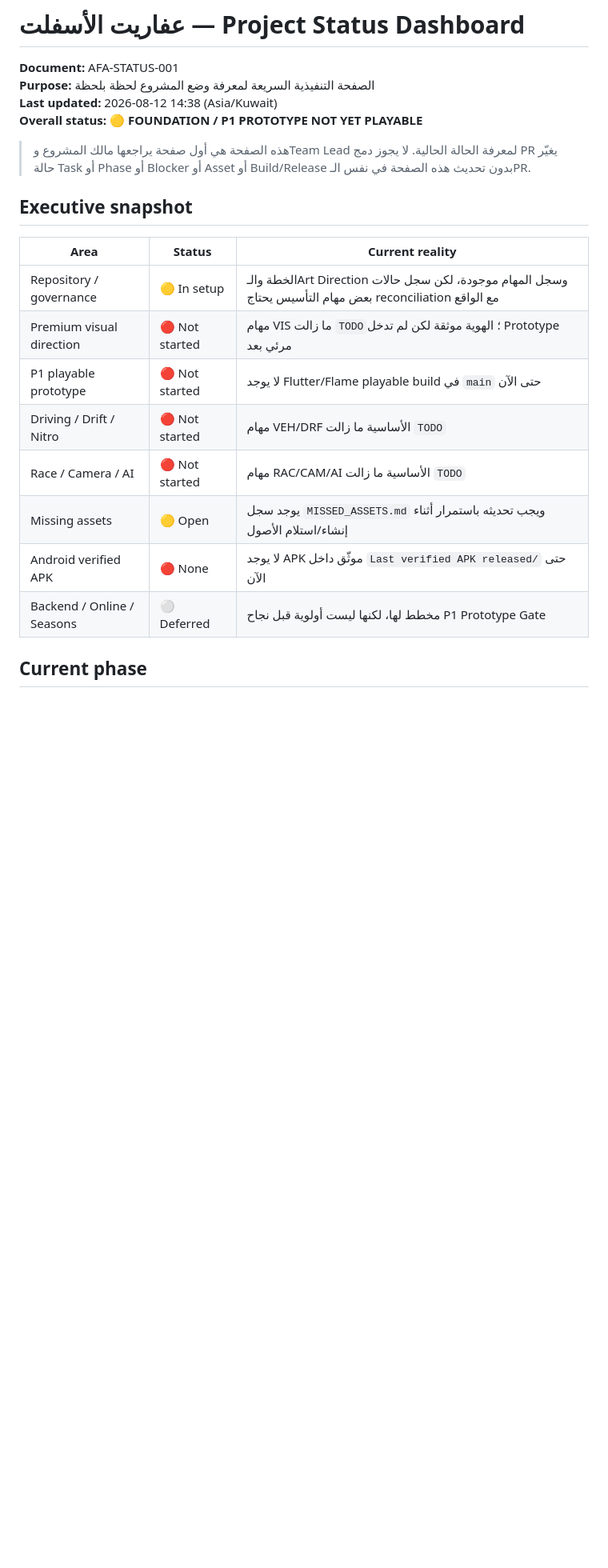
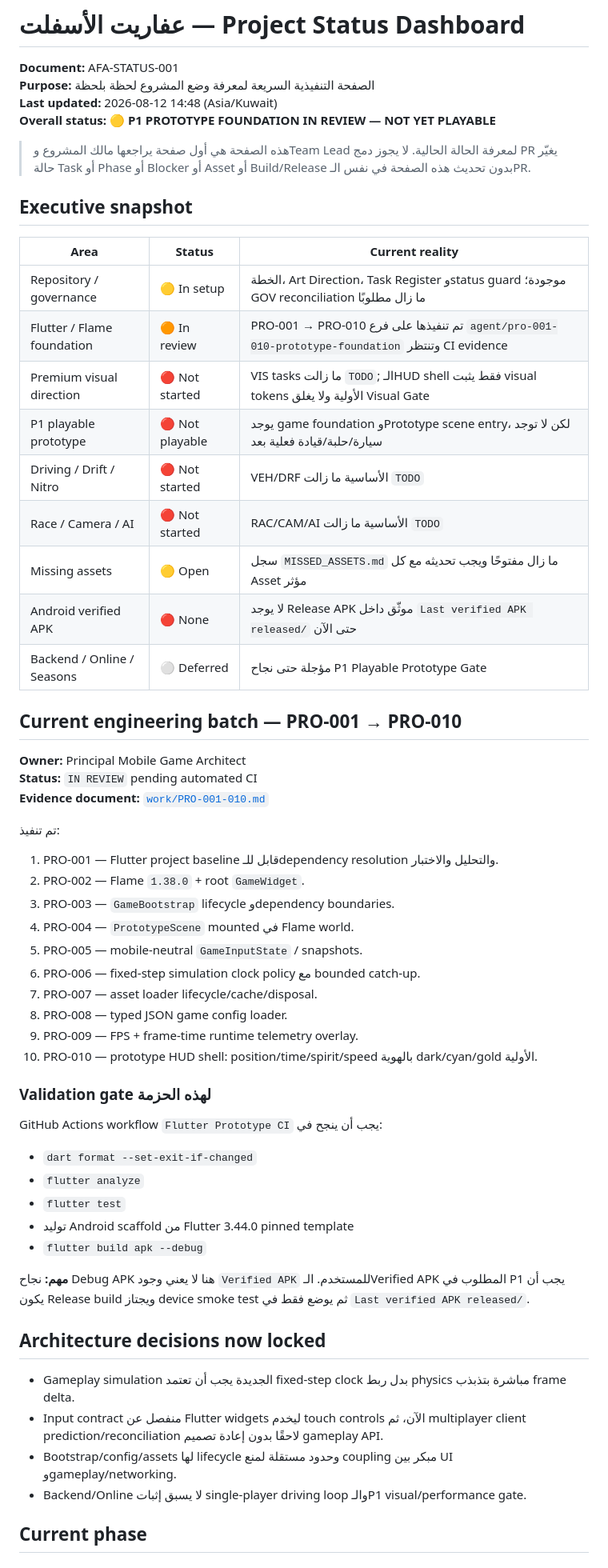
Before and after one commit to walidatiyaai2025-gif/3fareet, a Markdown page: docs/PROJECT_STATUS.md, the part around one of its changes. Shown at 80% size. GitHub-like rendering; blank space fills up the shorter version.

Commit message:
docs: update project status for prototype foundation batch

```diff
--- a/docs/PROJECT_STATUS.md
+++ b/docs/PROJECT_STATUS.md
@@ -2,8 +2,8 @@
 
 **Document:** AFA-STATUS-001
 **Purpose:** الصفحة التنفيذية السريعة لمعرفة وضع المشروع لحظة بلحظة
-**Last updated:** 2026-08-12 14:38 (Asia/Kuwait)
-**Overall status:** 🟡 **FOUNDATION / P1 PROTOTYPE NOT YET PLAYABLE**
+**Last updated:** 2026-08-12 14:48 (Asia/Kuwait)
+**Overall status:** 🟡 **P1 PROTOTYPE FOUNDATION IN REVIEW — NOT YET PLAYABLE**
 
 > هذه الصفحة هي أول صفحة يراجعها مالك المشروع وTeam Lead لمعرفة الحالة الحالية. لا يجوز دمج PR يغيّر حالة Task أو Phase أو Blocker أو Asset أو Build/Release بدون تحديث هذه الصفحة في نفس الـPR.
 
@@ -11,14 +11,50 @@
 
 | Area | Status | Current reality |
 |---|---|---|
-| Repository / governance | 🟡 In setup | الخطة والـArt Direction وسجل المهام موجودة، لكن سجل حالات بعض مهام التأسيس يحتاج reconciliation مع الواقع |
-| Premium visual direction | 🔴 Not started | مهام VIS ما زالت `TODO`؛ الهوية موثقة لكن لم تدخل Prototype مرئي بعد |
-| P1 playable prototype | 🔴 Not started | لا يوجد Flutter/Flame playable build في `main` حتى الآن |
-| Driving / Drift / Nitro | 🔴 Not started | مهام VEH/DRF الأساسية ما زالت `TODO` |
-| Race / Camera / AI | 🔴 Not started | مهام RAC/CAM/AI الأساسية ما زالت `TODO` |
-| Missing assets | 🟡 Open | يوجد سجل `MISSED_ASSETS.md` ويجب تحديثه باستمرار أثناء إنشاء/استلام الأصول |
-| Android verified APK | 🔴 None | لا يوجد APK موثّق داخل `Last verified APK released/` حتى الآن |
-| Backend / Online / Seasons | ⚪ Deferred | مخطط لها، لكنها ليست أولوية قبل نجاح P1 Prototype Gate |
+| Repository / governance | 🟡 In setup | الخطة، Art Direction، Task Register وstatus guard موجودة؛ GOV reconciliation ما زال مطلوبًا |
+| Flutter / Flame foundation | 🟠 In review | PRO-001 → PRO-010 تم تنفيذها على فرع `agent/pro-001-010-prototype-foundation` وتنتظر CI evidence |
+| Premium visual direction | 🔴 Not started | VIS tasks ما زالت `TODO`; الـHUD shell فقط يثبت visual tokens الأولية ولا يغلق Visual Gate |
+| P1 playable prototype | 🔴 Not playable | يوجد game foundation وPrototype scene entry، لكن لا توجد سيارة/حلبة/قيادة فعلية بعد |
+| Driving / Drift / Nitro | 🔴 Not started | VEH/DRF الأساسية ما زالت `TODO` |
+| Race / Camera / AI | 🔴 Not started | RAC/CAM/AI الأساسية ما زالت `TODO` |
+| Missing assets | 🟡 Open | سجل `MISSED_ASSETS.md` ما زال مفتوحًا ويجب تحديثه مع كل Asset مؤثر |
+| Android verified APK | 🔴 None | لا يوجد Release APK موثّق داخل `Last verified APK released/` حتى الآن |
+| Backend / Online / Seasons | ⚪ Deferred | مؤجلة حتى نجاح P1 Playable Prototype Gate |
+
+## Current engineering batch — PRO-001 → PRO-010
+
+**Owner:** Principal Mobile Game Architect
+**Status:** `IN REVIEW` pending automated CI
+**Evidence document:** [`work/PRO-001-010.md`](work/PRO-001-010.md)
+
+تم تنفيذ:
+1. PRO-001 — Flutter project baseline قابل للـdependency resolution والتحليل والاختبار.
+2. PRO-002 — Flame `1.38.0` + root `GameWidget`.
+3. PRO-003 — `GameBootstrap` lifecycle وdependency boundaries.
+4. PRO-004 — `PrototypeScene` mounted في Flame world.
+5. PRO-005 — mobile-neutral `GameInputState` / snapshots.
+6. PRO-006 — fixed-step simulation clock policy مع bounded catch-up.
+7. PRO-007 — asset loader lifecycle/cache/disposal.
+8. PRO-008 — typed JSON game config loader.
+9. PRO-009 — FPS + frame-time runtime telemetry overlay.
+10. PRO-010 — prototype HUD shell: position/time/spirit/speed بالهوية dark/cyan/gold الأولية.
+
+### Validation gate لهذه الحزمة
+GitHub Actions workflow `Flutter Prototype CI` يجب أن ينجح في:
+- `dart format --set-exit-if-changed`
+- `flutter analyze`
+- `flutter test`
+- توليد Android scaffold من Flutter 3.44.0 pinned template
+- `flutter build apk --debug`
+
+**مهم:** نجاح Debug APK هنا لا يعني وجود `Verified APK` للمستخدم. الـVerified APK المطلوب في P1 يجب أن يكون Release build ويجتاز device smoke test ثم يوضع فقط في `Last verified APK released/`.
+
+## Architecture decisions now locked
+
+- Gameplay simulation الجديدة يجب أن تعتمد fixed-step clock بدل ربط physics مباشرة بتذبذب frame delta.
+- Input contract منفصل عن Flutter widgets ليخدم touch controls الآن، ثم multiplayer client prediction/reconciliation لاحقًا بدون إعادة تصميم gameplay API.
+- Bootstrap/config/assets لها lifecycle وحدود مستقلة لمنع coupling مبكر بين UI وgameplay/networking.
+- Backend/Online لا يسبق إثبات single-player driving loop والـP1 visual/performance gate.
 
 ## Current phase
 
```
Also changed, not shown: other parts of docs/PROJECT_STATUS.md (+22 -49 lines).
